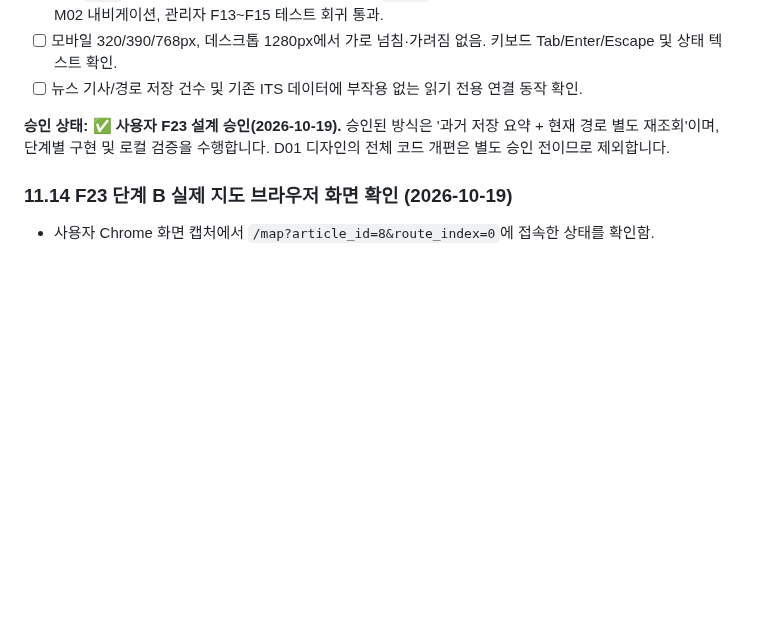
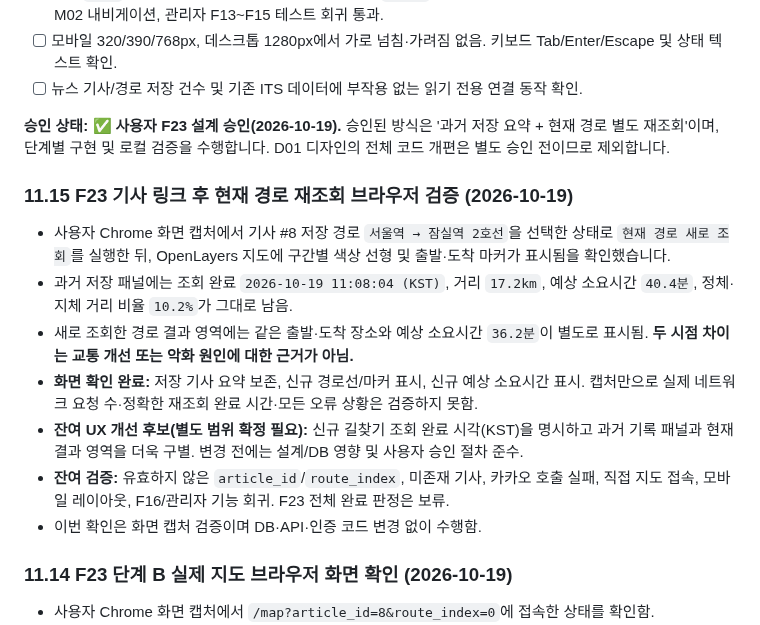
Before and after one commit to gamzpot96-cell/traffic_app_domain, a Markdown page: README.md, the part around the change. Drawn GitHub-style; blank space fills up the shorter version.

Commit message:
docs: verify F23 current map route renders while preserving saved news summary

```diff
--- a/README.md
+++ b/README.md
@@ -922,6 +922,16 @@ Uvicorn 서버 실행 후 `/`, `/map`, `/news`, `/admin`에서 상단 메뉴 클
 
 **승인 상태: ✅ 사용자 F23 설계 승인(2026-10-19).** 승인된 방식은 '과거 저장 요약 + 현재 경로 별도 재조회'이며, 단계별 구현 및 로컬 검증을 수행합니다. D01 디자인의 전체 코드 개편은 별도 승인 전이므로 제외합니다.
 
+### 11.15 F23 기사 링크 후 현재 경로 재조회 브라우저 검증 (2026-10-19)
+
+- 사용자 Chrome 화면 캡처에서 기사 #8 저장 경로 `서울역 → 잠실역 2호선`을 선택한 상태로 `현재 경로 새로 조회`를 실행한 뒤, OpenLayers 지도에 구간별 색상 선형 및 출발·도착 마커가 표시됨을 확인했습니다.
+- 과거 저장 패널에는 조회 완료 `2026-10-19 11:08:04 (KST)`, 거리 `17.2km`, 예상 소요시간 `40.4분`, 정체·지체 거리 비율 `10.2%`가 그대로 남음.
+- 새로 조회한 경로 결과 영역에는 같은 출발·도착 장소와 예상 소요시간 `36.2분`이 별도로 표시됨. **두 시점 차이는 교통 개선 또는 악화 원인에 대한 근거가 아님.**
+- **화면 확인 완료:** 저장 기사 요약 보존, 신규 경로선/마커 표시, 신규 예상 소요시간 표시. 캡처만으로 실제 네트워크 요청 수·정확한 재조회 완료 시간·모든 오류 상황은 검증하지 못함.
+- **잔여 UX 개선 후보(별도 범위 확정 필요):** 신규 길찾기 조회 완료 시각(KST)을 명시하고 과거 기록 패널과 현재 결과 영역을 더욱 구별. 변경 전에는 설계/DB 영향 및 사용자 승인 절차 준수.
+- **잔여 검증:** 유효하지 않은 `article_id`/`route_index`, 미존재 기사, 카카오 호출 실패, 직접 지도 접속, 모바일 레이아웃, F16/관리자 기능 회귀. F23 전체 완료 판정은 보류.
+- 이번 확인은 화면 캡처 검증이며 DB·API·인증 코드 변경 없이 수행함.
+
 ### 11.14 F23 단계 B 실제 지도 브라우저 화면 확인 (2026-10-19)
 
 - 사용자 Chrome 화면 캡처에서 `/map?article_id=8&route_index=0`에 접속한 상태를 확인함.
```
